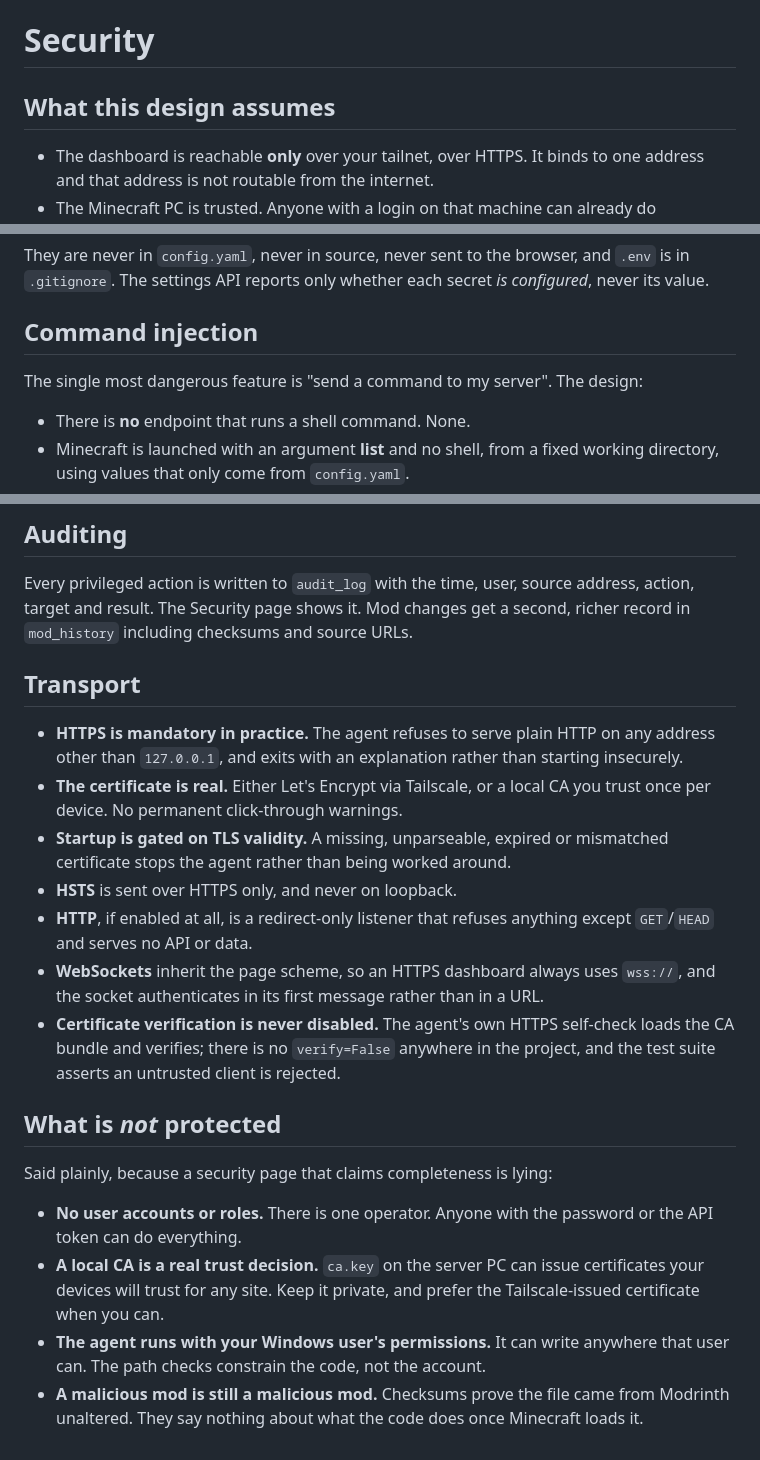
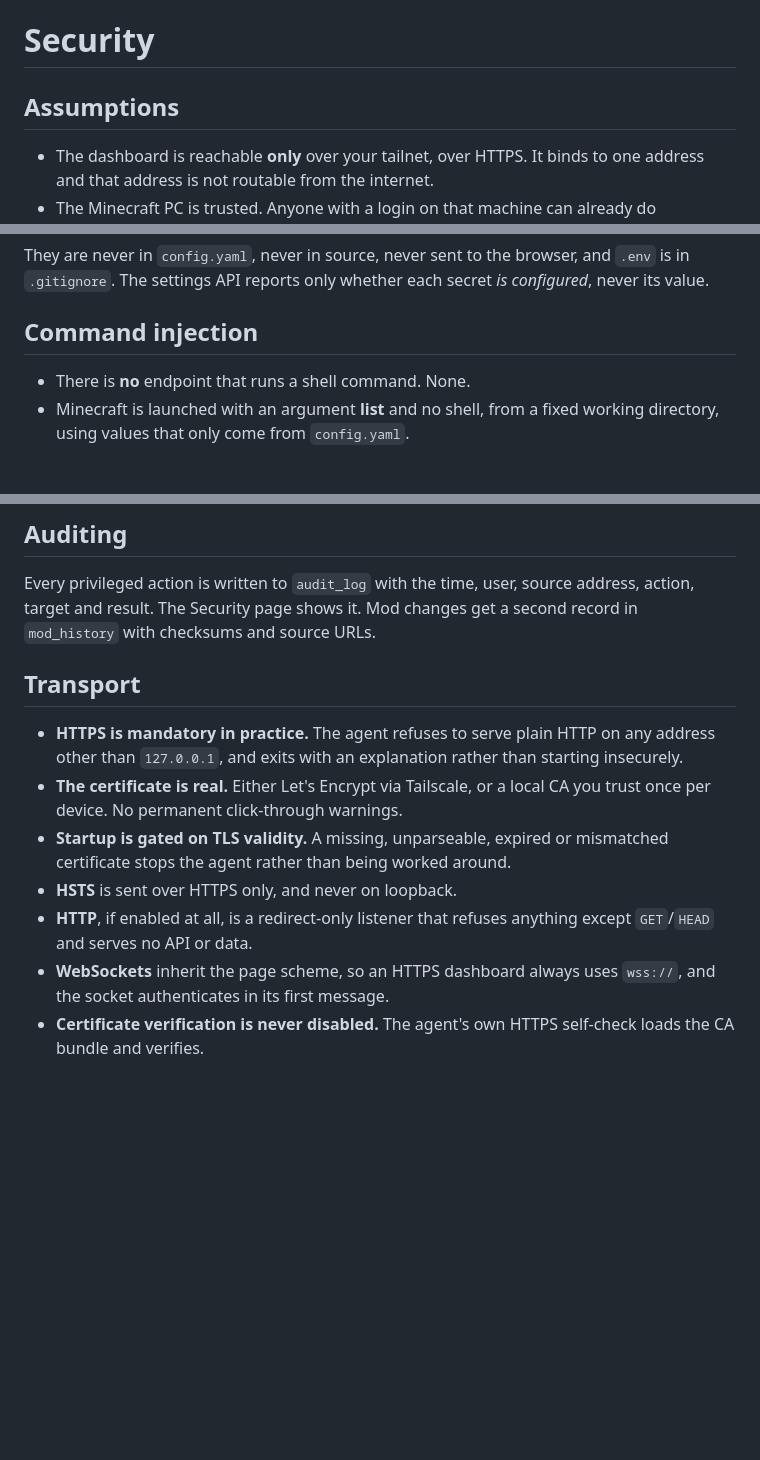
Before and after one commit to peyoteheadlights/minecraft-server-controller, a Markdown page: docs/security.md, 3 parts joined by grey strips. GitHub-like rendering; blank space fills up the shorter version.

Commit message:
Revised security.md

```diff
--- a/docs/security.md
+++ b/docs/security.md
@@ -1,6 +1,6 @@
 # Security
 
-## What this design assumes
+## Assumptions
 
 - The dashboard is reachable **only** over your tailnet, over HTTPS. It binds
   to one address and that address is not routable from the internet.
@@ -33,8 +33,6 @@ and `.env` is in `.gitignore`. The settings API reports only whether each
 secret *is configured*, never its value.
 
 ## Command injection
-
-The single most dangerous feature is "send a command to my server". The design:
 
 - There is **no** endpoint that runs a shell command. None.
 - Minecraft is launched with an argument **list** and no shell, from a fixed
@@ -84,7 +82,7 @@ published. Nothing downloaded is ever executed by the agent.
 
 Every privileged action is written to `audit_log` with the time, user, source
 address, action, target and result. The Security page shows it. Mod changes get
-a second, richer record in `mod_history` including checksums and source URLs.
+a second record in `mod_history` with checksums and source URLs.
 
 ## Transport
 
@@ -99,24 +97,6 @@ a second, richer record in `mod_history` including checksums and source URLs.
 - **HTTP**, if enabled at all, is a redirect-only listener that refuses
   anything except `GET`/`HEAD` and serves no API or data.
 - **WebSockets** inherit the page scheme, so an HTTPS dashboard always uses
-  `wss://`, and the socket authenticates in its first message rather than in a
-  URL.
+  `wss://`, and the socket authenticates in its first message.
 - **Certificate verification is never disabled.** The agent's own HTTPS
-  self-check loads the CA bundle and verifies; there is no `verify=False`
-  anywhere in the project, and the test suite asserts an untrusted client is
-  rejected.
-
-## What is *not* protected
-
-Said plainly, because a security page that claims completeness is lying:
-
-- **No user accounts or roles.** There is one operator. Anyone with the
-  password or the API token can do everything.
-- **A local CA is a real trust decision.** `ca.key` on the server PC can issue
-  certificates your devices will trust for any site. Keep it private, and
-  prefer the Tailscale-issued certificate when you can.
-- **The agent runs with your Windows user's permissions.** It can write
-  anywhere that user can. The path checks constrain the code, not the account.
-- **A malicious mod is still a malicious mod.** Checksums prove the file came
-  from Modrinth unaltered. They say nothing about what the code does once
-  Minecraft loads it.
+  self-check loads the CA bundle and verifies.
```
